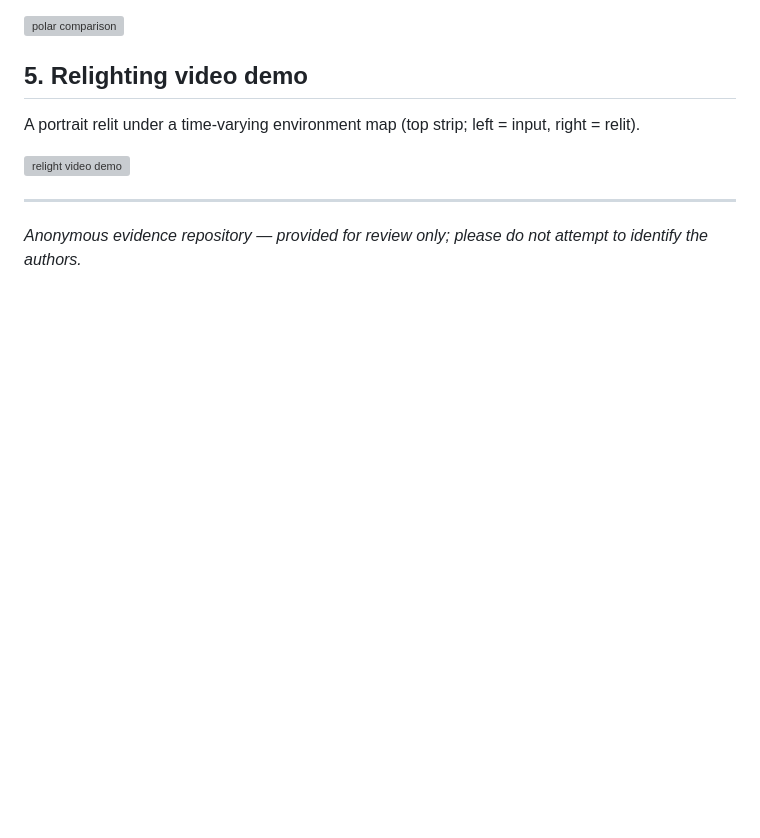
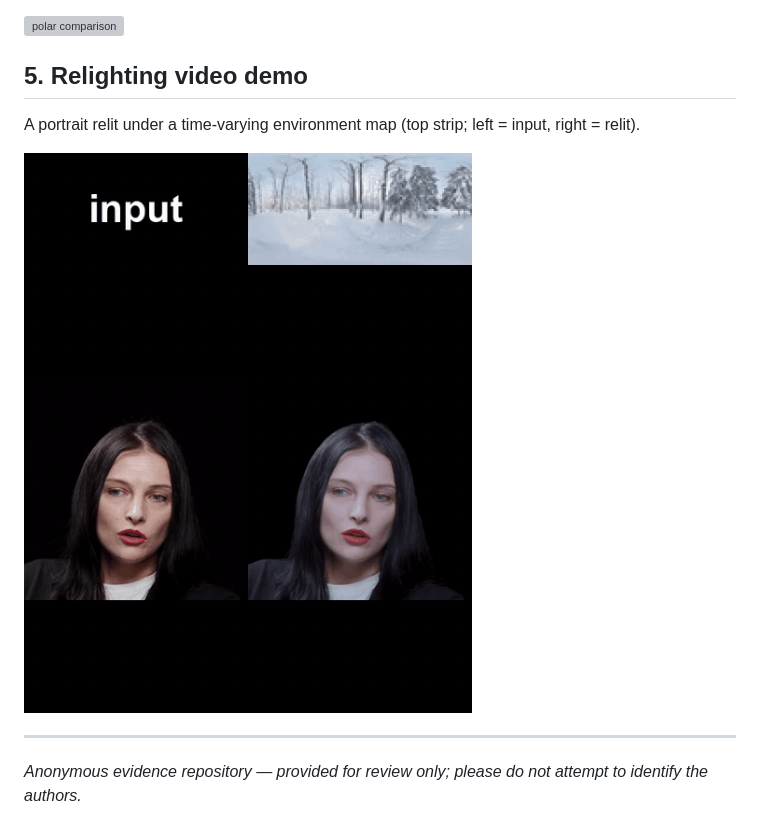
Before and after one commit to hylnar/anonymous-rebuttal, a Markdown page: README.md, the part around the change. Rendered like a GitHub page; pictures changed too: figs/relight_video_demo.gif (added); blank space fills up the shorter version; grey boxes are pictures that could not be loaded.

Commit message:
Video demo: embed as GIF (A4OS mirrors images, skips mp4)

```diff
--- a/README.md
+++ b/README.md
@@ -48,7 +48,7 @@ Columns: 1 input; 2–4 our OLAT; 5–7 POLAR OLAT; 8 our relit;
 
 A portrait relit under a time-varying environment map (top strip; left = input, right = relit).
 
-![relight video demo](media/relight_video_demo.mp4)
+![relight video demo](figs/relight_video_demo.gif)
 
 ---
 *Anonymous evidence repository — provided for review only; please do not
```
